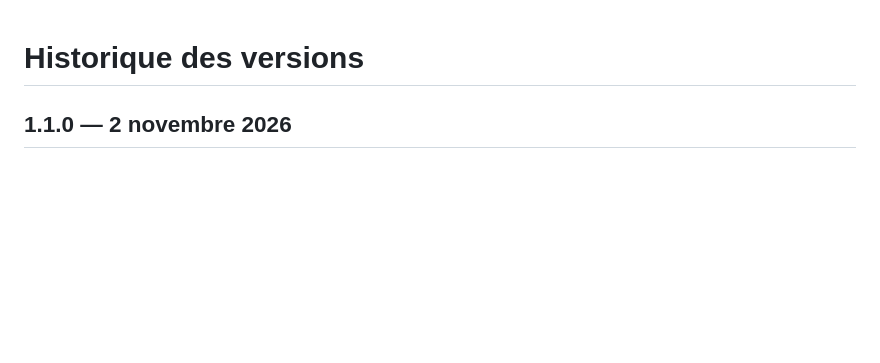
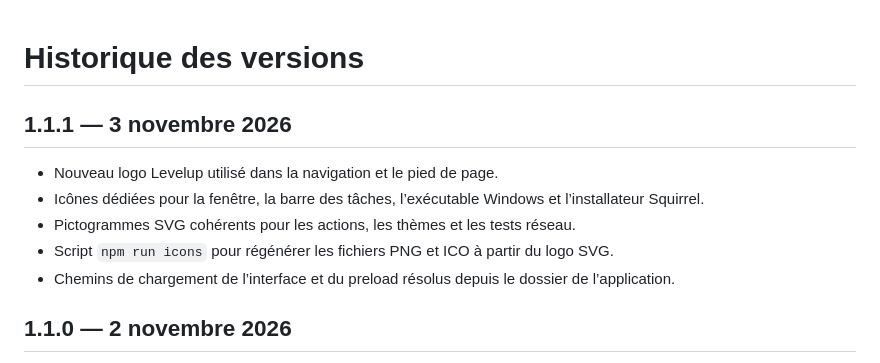
Before and after one commit to MonkeyTime/levelup, a Markdown page: CHANGELOG.md, the part around the change. Drawn GitHub-style; blank space fills up the shorter version.

```diff
--- a/CHANGELOG.md
+++ b/CHANGELOG.md
@@ -1,4 +1,12 @@
 # Historique des versions
+
+## 1.1.1 — 3 novembre 2026
+
+- Nouveau logo Levelup utilisé dans la navigation et le pied de page.
+- Icônes dédiées pour la fenêtre, la barre des tâches, l’exécutable Windows et l’installateur Squirrel.
+- Pictogrammes SVG cohérents pour les actions, les thèmes et les tests réseau.
+- Script `npm run icons` pour régénérer les fichiers PNG et ICO à partir du logo SVG.
+- Chemins de chargement de l’interface et du preload résolus depuis le dossier de l’application.
 
 ## 1.1.0 — 2 novembre 2026
 
```
Also changed, not shown: README.md (+6 -0 lines), assets/levelup.png (added), docs/images/overview-dark.png, docs/images/overview-light.png, 10 other files.
